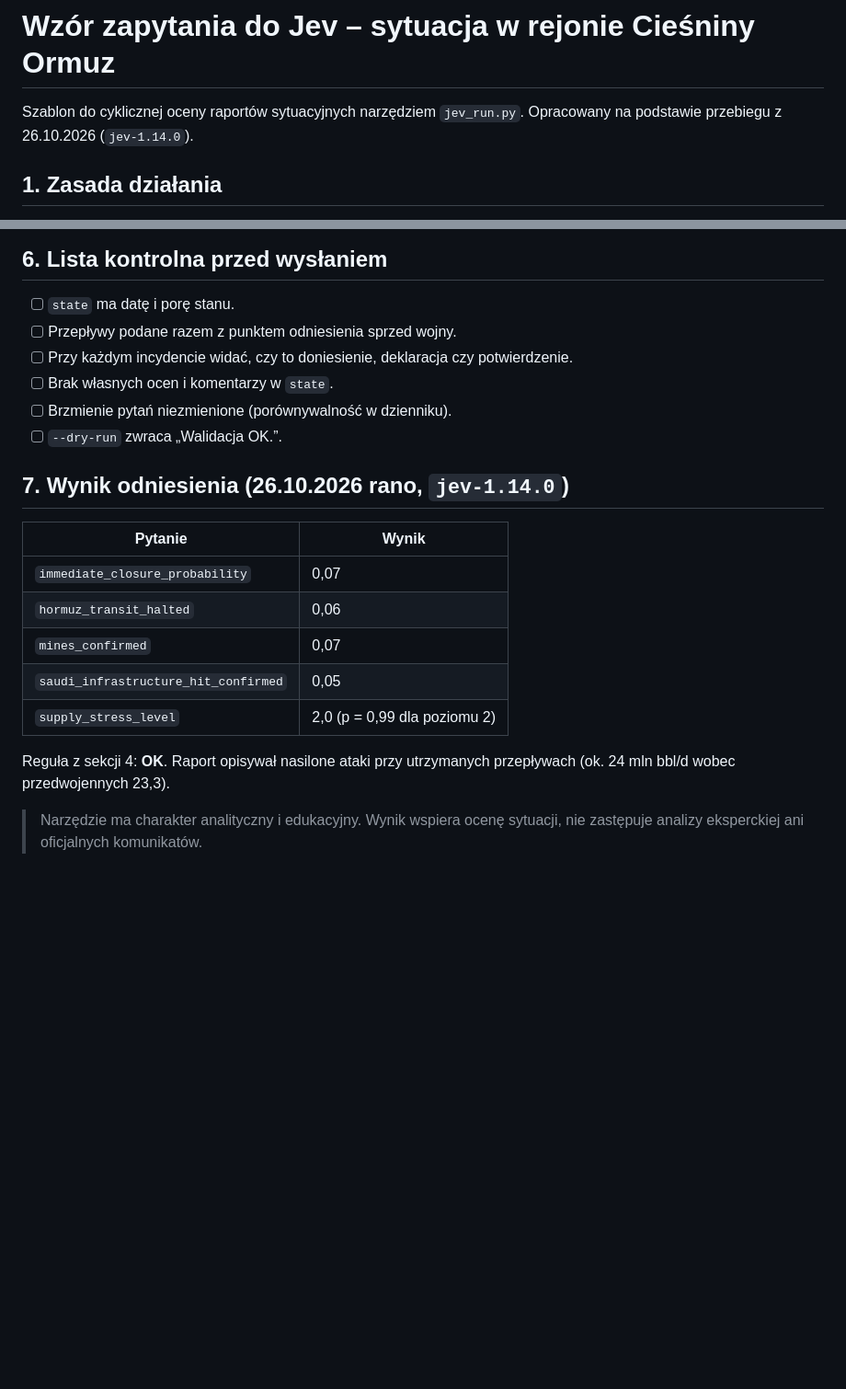
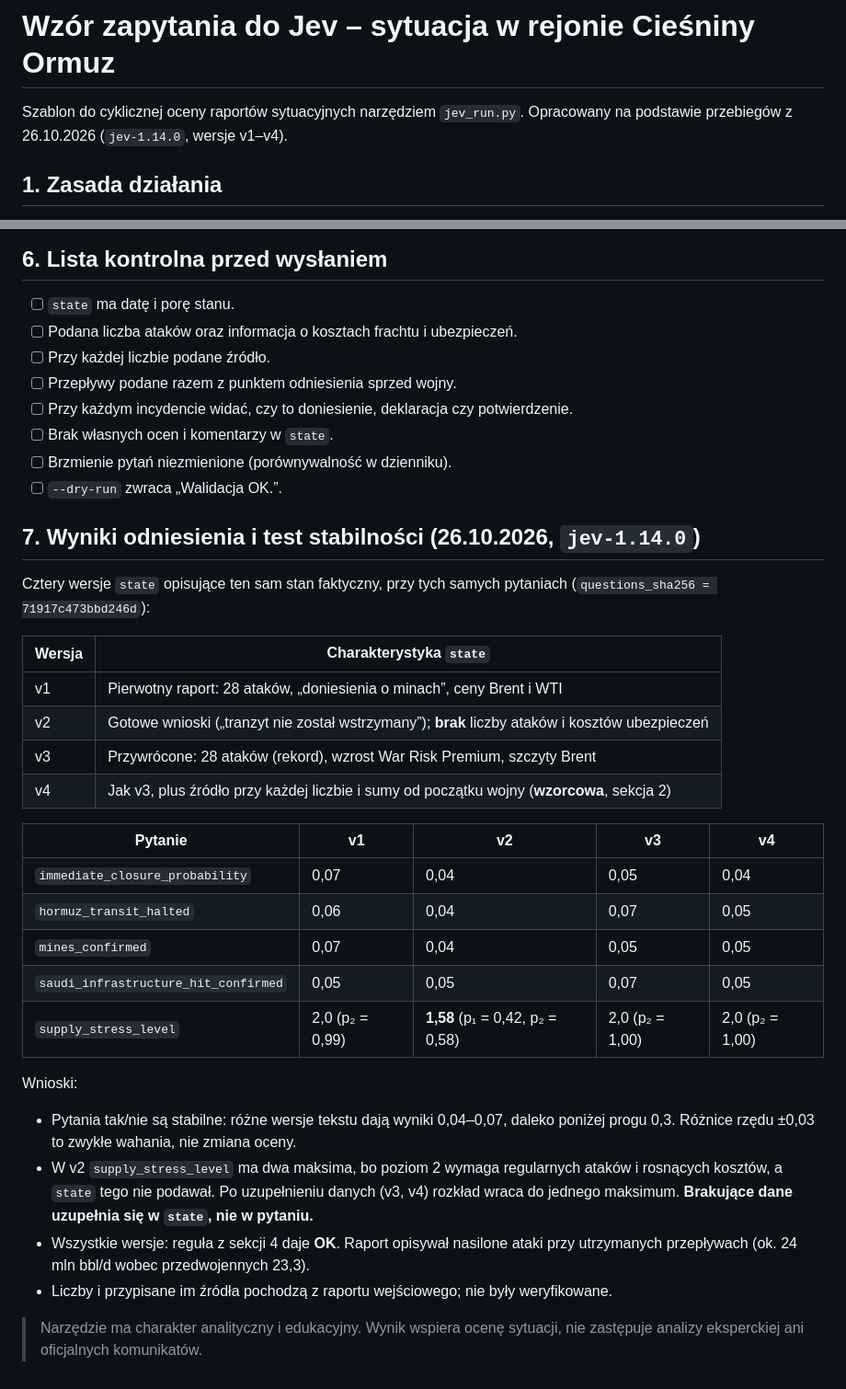
Before and after one commit to AndrzejZGdyni/hello-word, a Markdown page: tools/jev-run/WZOR_PYTANIA.md, 2 parts joined by grey strips. Shown at 92% size. Drawn GitHub-style; blank space fills up the shorter version.

Commit message:
Extend Jev template: required state fields, model state, v1-v4 stability test
Co-Authored-By: Claude Opus 5.5 <noreply@anthropic.com>
Claude-Session: https://claude.ai/code/session_014SRTugSAYacg7vXAstEpnk

```diff
--- a/tools/jev-run/WZOR_PYTANIA.md
+++ b/tools/jev-run/WZOR_PYTANIA.md
@@ -1,7 +1,7 @@
 # Wzór zapytania do Jev – sytuacja w rejonie Cieśniny Ormuz
 
 Szablon do cyklicznej oceny raportów sytuacyjnych narzędziem `jev_run.py`.
-Opracowany na podstawie przebiegu z 26.10.2026 (`jev-1.14.0`).
+Opracowany na podstawie przebiegów z 26.10.2026 (`jev-1.14.0`, wersje v1–v4).
 
 ## 1. Zasada działania
 
@@ -126,24 +145,44 @@ Dziennik `jev_log.jsonl` jest wykluczony z repozytorium (`.gitignore`).
 ## 6. Lista kontrolna przed wysłaniem
 
 - [ ] `state` ma datę i porę stanu.
+- [ ] Podana liczba ataków oraz informacja o kosztach frachtu i ubezpieczeń.
+- [ ] Przy każdej liczbie podane źródło.
 - [ ] Przepływy podane razem z punktem odniesienia sprzed wojny.
 - [ ] Przy każdym incydencie widać, czy to doniesienie, deklaracja czy potwierdzenie.
 - [ ] Brak własnych ocen i komentarzy w `state`.
 - [ ] Brzmienie pytań niezmienione (porównywalność w dzienniku).
 - [ ] `--dry-run` zwraca „Walidacja OK.”.
 
-## 7. Wynik odniesienia (26.10.2026 rano, `jev-1.14.0`)
+## 7. Wyniki odniesienia i test stabilności (26.10.2026, `jev-1.14.0`)
 
-| Pytanie | Wynik |
+Cztery wersje `state` opisujące ten sam stan faktyczny, przy tych samych pytaniach
+(`questions_sha256 = 71917c473bbd246d`):
+
+| Wersja | Charakterystyka `state` |
 |---|---|
-| `immediate_closure_probability` | 0,07 |
-| `hormuz_transit_halted` | 0,06 |
-| `mines_confirmed` | 0,07 |
-| `saudi_infrastructure_hit_confirmed` | 0,05 |
-| `supply_stress_level` | 2,0 (p = 0,99 dla poziomu 2) |
+| v1 | Pierwotny raport: 28 ataków, „doniesienia o minach”, ceny Brent i WTI |
+| v2 | Gotowe wnioski („tranzyt nie został wstrzymany”); **brak** liczby ataków i kosztów ubezpieczeń |
+| v3 | Przywrócone: 28 ataków (rekord), wzrost War Risk Premium, szczyty Brent |
+| v4 | Jak v3, plus źródło przy każdej liczbie i sumy od początku wojny (**wzorcowa**, sekcja 2) |
 
-Reguła z sekcji 4: **OK**. Raport opisywał nasilone ataki przy utrzymanych przepływach
-(ok. 24 mln bbl/d wobec przedwojennych 23,3).
+| Pytanie | v1 | v2 | v3 | v4 |
+|---|---|---|---|---|
+| `immediate_closure_probability` | 0,07 | 0,04 | 0,05 | 0,04 |
+| `hormuz_transit_halted` | 0,06 | 0,04 | 0,07 | 0,05 |
+| `mines_confirmed` | 0,07 | 0,04 | 0,05 | 0,05 |
+| `saudi_infrastructure_hit_confirmed` | 0,05 | 0,05 | 0,07 | 0,05 |
+| `supply_stress_level` | 2,0 (p₂ = 0,99) | **1,58** (p₁ = 0,42, p₂ = 0,58) | 2,0 (p₂ = 1,00) | 2,0 (p₂ = 1,00) |
+
+Wnioski:
+
+- Pytania tak/nie są stabilne: różne wersje tekstu dają wyniki 0,04–0,07, daleko poniżej
+  progu 0,3. Różnice rzędu ±0,03 to zwykłe wahania, nie zmiana oceny.
+- W v2 `supply_stress_level` ma dwa maksima, bo poziom 2 wymaga regularnych ataków
+  i rosnących kosztów, a `state` tego nie podawał. Po uzupełnieniu danych (v3, v4) rozkład
+  wraca do jednego maksimum. **Brakujące dane uzupełnia się w `state`, nie w pytaniu.**
+- Wszystkie wersje: reguła z sekcji 4 daje **OK**. Raport opisywał nasilone ataki przy
+  utrzymanych przepływach (ok. 24 mln bbl/d wobec przedwojennych 23,3).
+- Liczby i przypisane im źródła pochodzą z raportu wejściowego; nie były weryfikowane.
 
 > Narzędzie ma charakter analityczny i edukacyjny. Wynik wspiera ocenę sytuacji,
 > nie zastępuje analizy eksperckiej ani oficjalnych komunikatów.
```
Also changed, not shown: other parts of tools/jev-run/WZOR_PYTANIA.md (+20 -1 lines).
